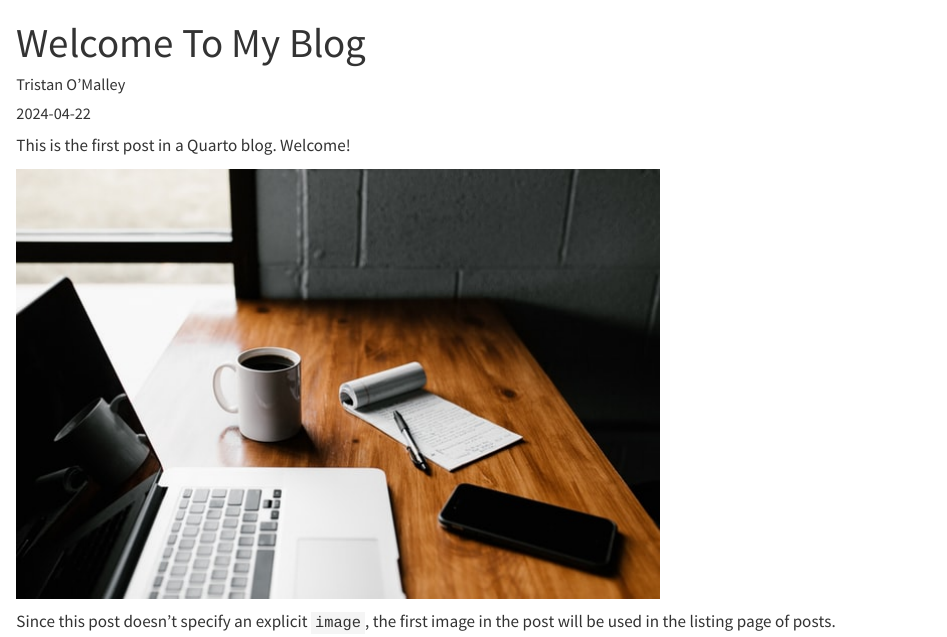
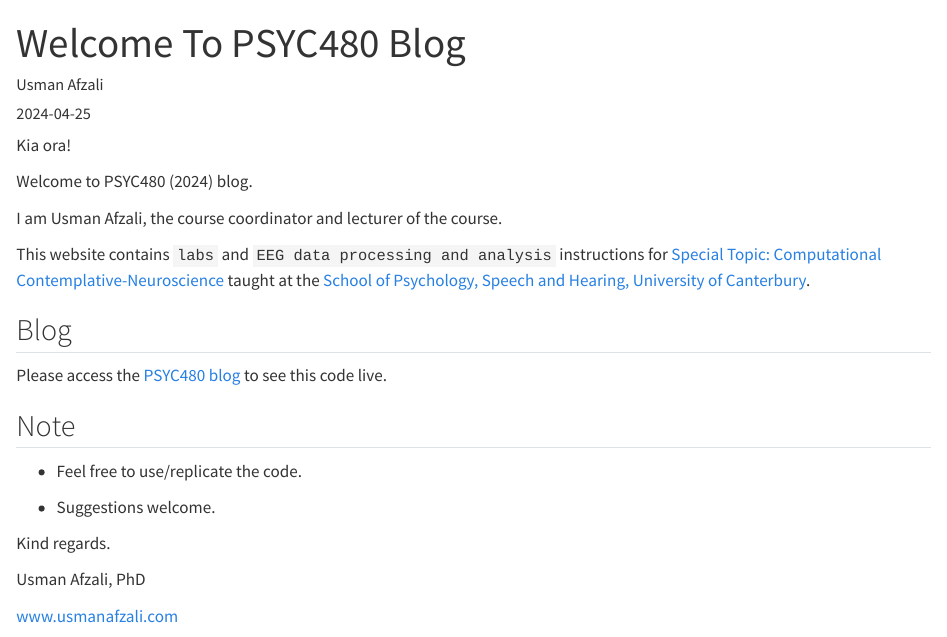
Before and after one commit to usman-afzali/PSYC480-2024, a Quarto document (posts/welcome/index.qmd): the page in a window 1100 px wide, from its top. Rendered offline with R 4.5, knitr and Pandoc in place of Quarto, with nearby package versions.

Commit message:
intro to the blog added

```diff
--- a/posts/welcome/index.qmd
+++ b/posts/welcome/index.qmd
@@ -1,5 +1,5 @@
 ---
-title: "Welcome To My Blog"
-author: "Tristan O'Malley"
-date: "2024-04-22"
+title: "Welcome To PSYC480 Blog"
+author: "Usman Afzali"
+date: "2024-04-25"
 categories: [news]
@@ -6,7 +7,25 @@ categories: [news]
 ---
 
-This is the first post in a Quarto blog. Welcome!
+Kia ora!
 
-![](thumbnail.jpg)
+Welcome to PSYC480 (2024) blog.
 
-Since this post doesn't specify an explicit `image`, the first image in the post will be used in the listing page of posts.
+I am Usman Afzali, the course coordinator and lecturer of the course.
+
+This website contains `labs` and `EEG data processing and analysis` instructions for [Special Topic: Computational Contemplative-Neuroscience](https://courseinfo.canterbury.ac.nz/GetCourseDetails.aspx?course=PSYC480&occurrence=24S1(C)&year=2024) taught at the [School of Psychology, Speech and Hearing, University of Canterbury](https://www.canterbury.ac.nz/science/schools/psyc-speech-hear/).
+
+## Blog
+
+Please access the [PSYC480 blog](https://usman-afzali.github.io/psyc480-2k24/) to see this code live.
+
+## Note
+
+-   Feel free to use/replicate the code.
+
+-   Suggestions welcome.
+
+Kind regards.
+
+Usman Afzali, PhD
+
+[www.usmanafzali.com](https://www.usmanafzali.com)
```
Also changed, not shown: index.qmd (+1 -1 lines), README.md, docs/search.json, posts/welcome/erp.jpg (added), posts/welcome/thumbnail.jpg (deleted), posts/welcome/index.qmd (1 more changed lines), 6 other files.
